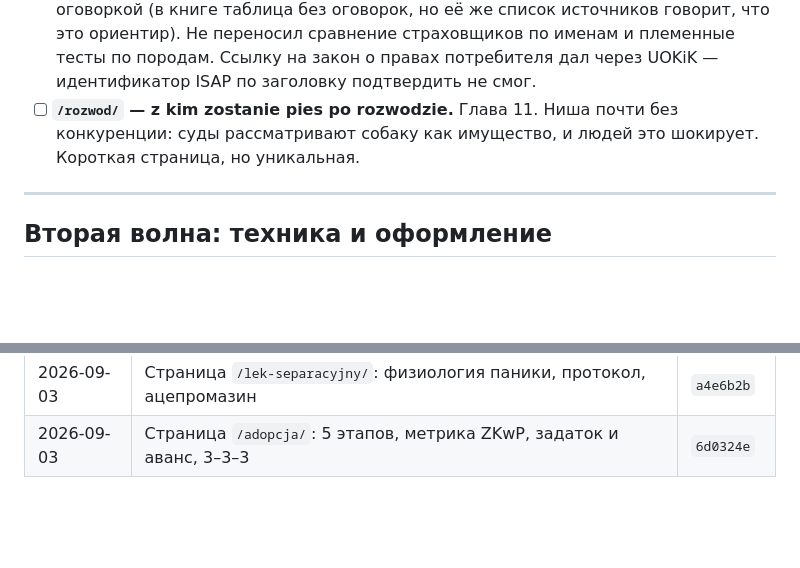
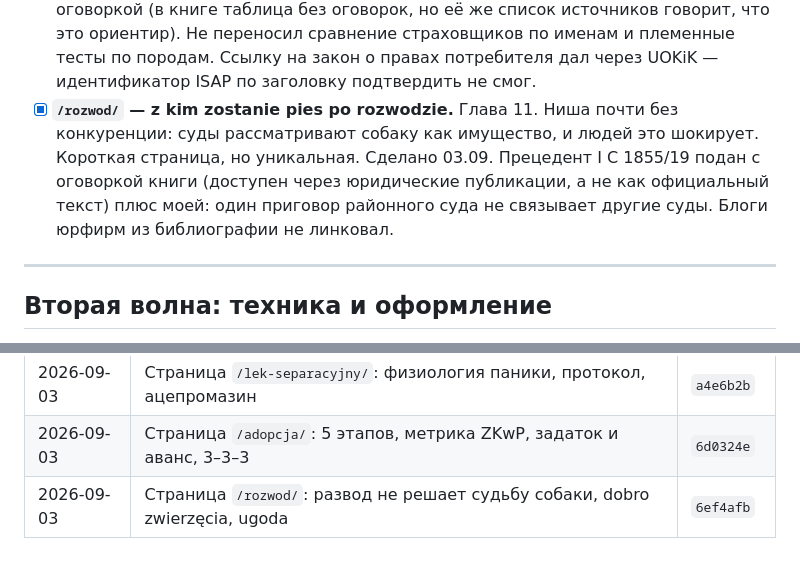
Before and after one commit to iwwurt/pies, a Markdown page: PLAN.md, 2 parts joined by grey strips. GitHub-like rendering; blank space fills up the shorter version.

Commit message:
Journal: hash commitu dla strony o rozwodzie
Co-Authored-By: Claude Opus 5 <noreply@anthropic.com>

```diff
--- a/PLAN.md
+++ b/PLAN.md
@@ -123,9 +123,13 @@
       Не переносил сравнение страховщиков по именам и племенные тесты по
       породам. Ссылку на закон о правах потребителя дал через UOKiK —
       идентификатор ISAP по заголовку подтвердить не смог.
-- [ ] **`/rozwod/` — z kim zostanie pies po rozwodzie.** Глава 11. Ниша
+- [x] **`/rozwod/` — z kim zostanie pies po rozwodzie.** Глава 11. Ниша
       почти без конкуренции: суды рассматривают собаку как имущество,
       и людей это шокирует. Короткая страница, но уникальная.
+      Сделано 03.09. Прецедент I C 1855/19 подан с оговоркой книги (доступен
+      через юридические публикации, а не как официальный текст) плюс моей:
+      один приговор районного суда не связывает другие суды. Блоги
+      юрфирм из библиографии не линковал.
 
 ---
 
@@ -205,3 +209,4 @@
 | 2026-09-03 | Страница `/zaginiony/`: три шага, art. 63a KW, сетка 2×2 на карте | `8106321` |
 | 2026-09-03 | Страница `/lek-separacyjny/`: физиология паники, протокол, ацепромазин | `a4e6b2b` |
 | 2026-09-03 | Страница `/adopcja/`: 5 этапов, метрика ZKwP, задаток и аванс, 3–3–3 | `6d0324e` |
+| 2026-09-03 | Страница `/rozwod/`: развод не решает судьбу собаки, dobro zwierzęcia, ugoda | `6ef4afb` |
```
